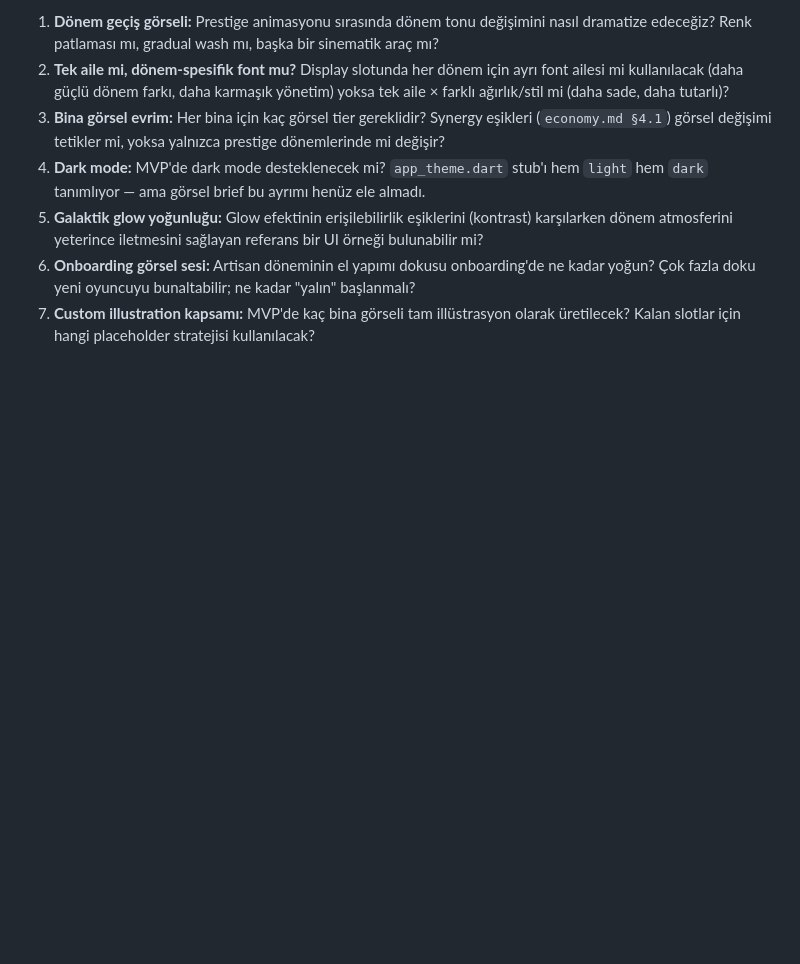
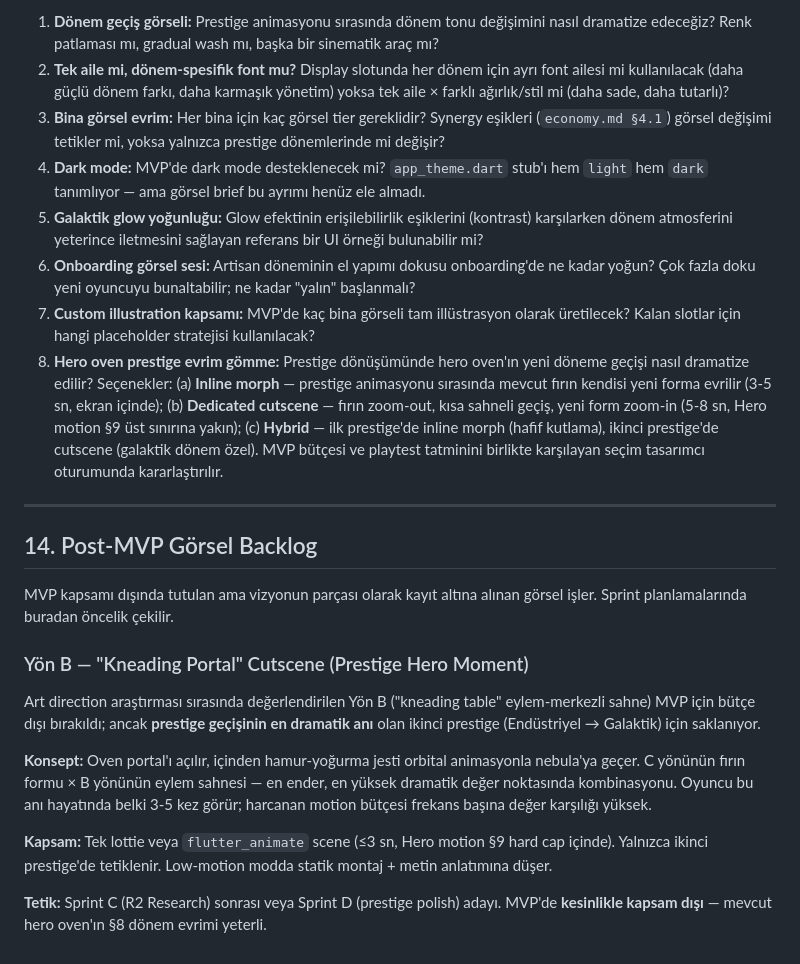
Before and after one commit to hsnbilici/Crambs, a Markdown page: docs/visual-design.md, the part around one of its changes. Rendered like a GitHub page; blank space fills up the shorter version.

```diff
--- a/docs/visual-design.md
+++ b/docs/visual-design.md
@@ -353,3 +380,20 @@ Aşağıdaki kararlar bu brief kapsamında bilerek açık bırakılmıştır. Fi
 5. **Galaktik glow yoğunluğu:** Glow efektinin erişilebilirlik eşiklerini (kontrast) karşılarken dönem atmosferini yeterince iletmesini sağlayan referans bir UI örneği bulunabilir mi?
 6. **Onboarding görsel sesi:** Artisan döneminin el yapımı dokusu onboarding'de ne kadar yoğun? Çok fazla doku yeni oyuncuyu bunaltabilir; ne kadar "yalın" başlanmalı?
 7. **Custom illustration kapsamı:** MVP'de kaç bina görseli tam illüstrasyon olarak üretilecek? Kalan slotlar için hangi placeholder stratejisi kullanılacak?
+8. **Hero oven prestige evrim gömme:** Prestige dönüşümünde hero oven'ın yeni döneme geçişi nasıl dramatize edilir? Seçenekler: (a) **Inline morph** — prestige animasyonu sırasında mevcut fırın kendisi yeni forma evrilir (3-5 sn, ekran içinde); (b) **Dedicated cutscene** — fırın zoom-out, kısa sahneli geçiş, yeni form zoom-in (5-8 sn, Hero motion §9 üst sınırına yakın); (c) **Hybrid** — ilk prestige'de inline morph (hafif kutlama), ikinci prestige'de cutscene (galaktik dönem özel). MVP bütçesi ve playtest tatminini birlikte karşılayan seçim tasarımcı oturumunda kararlaştırılır.
+
+---
+
+## 14. Post-MVP Görsel Backlog
+
+MVP kapsamı dışında tutulan ama vizyonun parçası olarak kayıt altına alınan görsel işler. Sprint planlamalarında buradan öncelik çekilir.
+
+### Yön B — "Kneading Portal" Cutscene (Prestige Hero Moment)
+
+Art direction araştırması sırasında değerlendirilen Yön B ("kneading table" eylem-merkezli sahne) MVP için bütçe dışı bırakıldı; ancak **prestige geçişinin en dramatik anı** olan ikinci prestige (Endüstriyel → Galaktik) için saklanıyor.
+
+**Konsept:** Oven portal'ı açılır, içinden hamur-yoğurma jesti orbital animasyonla nebula'ya geçer. C yönünün fırın formu × B yönünün eylem sahnesi — en ender, en yüksek dramatik değer noktasında kombinasyonu. Oyuncu bu anı hayatında belki 3-5 kez görür; harcanan motion bütçesi frekans başına değer karşılığı yüksek.
+
+**Kapsam:** Tek lottie veya `flutter_animate` scene (≤3 sn, Hero motion §9 hard cap içinde). Yalnızca ikinci prestige'de tetiklenir. Low-motion modda statik montaj + metin anlatımına düşer.
+
+**Tetik:** Sprint C (R2 Research) sonrası veya Sprint D (prestige polish) adayı. MVP'de **kesinlikle kapsam dışı** — mevcut hero oven'ın §8 dönem evrimi yeterli.
```
Also changed, not shown: other parts of docs/visual-design.md (+27 -0 lines).
